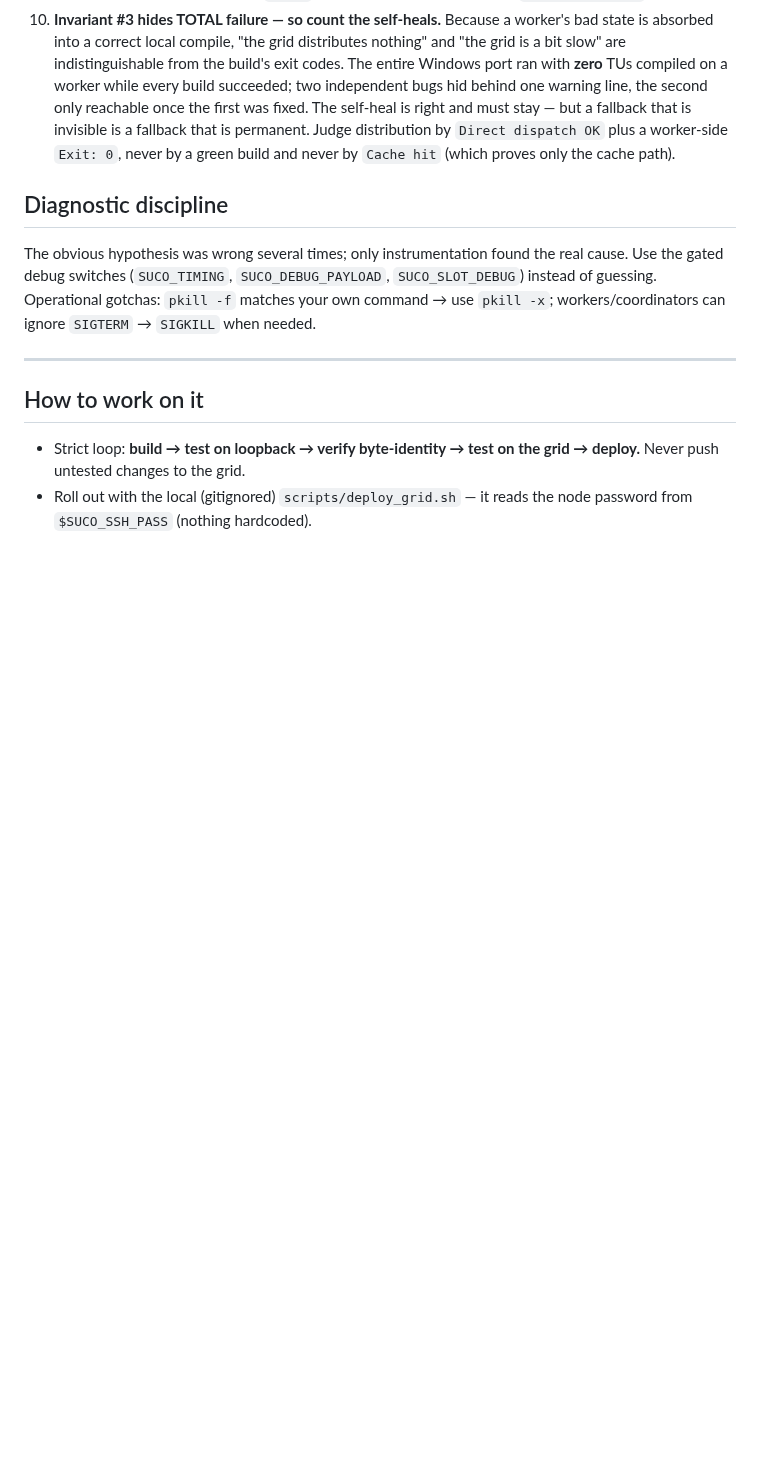
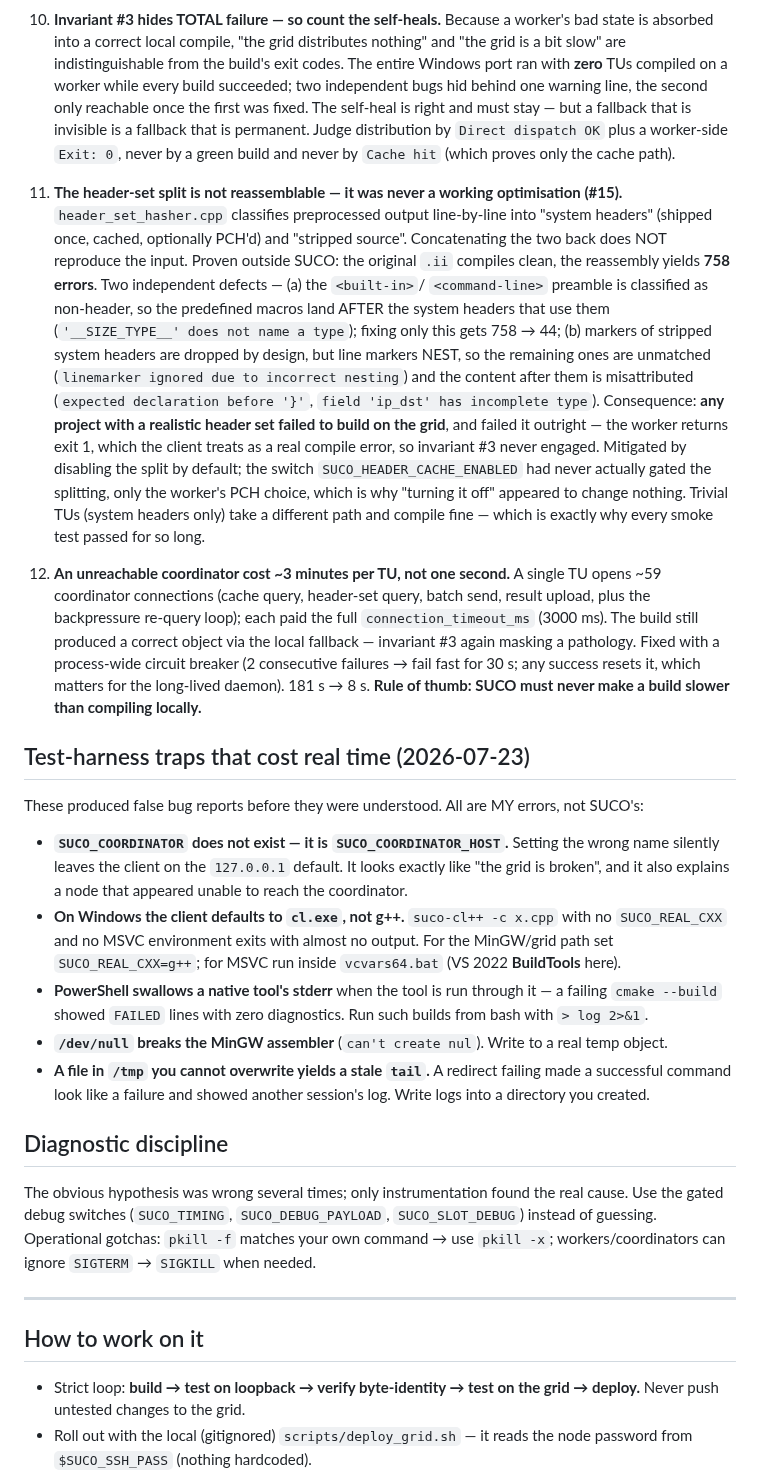
Before and after one commit to MicBur/suco, a Markdown page: brain-claude.md, the part around the change. Rendered like a GitHub page; blank space fills up the shorter version.

Commit message:
docs(brain): record the header-set, circuit-breaker and harness findings
Two new invariants from a day of dogfooding SUCO against its own build:

#10 The header-set split is not reassemblable (#15). Concatenating the two
    halves does not reproduce the input — the original .ii compiles clean, the
    reassembly gives 758 errors. Documents both defects and, importantly, why
    it stayed hidden: trivial TUs take a different path and compile fine, so
    every smoke test passed.

#11 An unreachable coordinator cost ~3 minutes per TU instead of one second,
    with the build still succeeding via the local fallback. Invariant #3
    masking a pathology for the second time, hence the added rule of thumb:
    SUCO must never make a build slower than compiling locally.

Also records the test-harness traps that produced false bug reports before
they were understood — the wrong env var name (SUCO_COORDINATOR vs
SUCO_COORDINATOR_HOST), the Windows client defaulting to cl.exe, PowerShell
swallowing native stderr, /dev/null breaking the MinGW assembler, and an
unwritable /tmp log making a success look like a failure. These cost more time
than the actual bugs did.

Co-Authored-By: Claude Opus 4.8 <noreply@anthropic.com>

```diff
--- a/brain-claude.md
+++ b/brain-claude.md
@@ -138,6 +138,49 @@ strings — memory traffic only.)
    by `Direct dispatch OK` plus a worker-side `Exit: 0`, never by a green build and never by
    `Cache hit` (which proves only the cache path).
 
+10. **The header-set split is not reassemblable — it was never a working optimisation (#15).**
+   `header_set_hasher.cpp` classifies preprocessed output line-by-line into "system headers"
+   (shipped once, cached, optionally PCH'd) and "stripped source". Concatenating the two back
+   does NOT reproduce the input. Proven outside SUCO: the original `.ii` compiles clean, the
+   reassembly yields **758 errors**. Two independent defects — (a) the `<built-in>`/
+   `<command-line>` preamble is classified as non-header, so the predefined macros land AFTER
+   the system headers that use them (`'__SIZE_TYPE__' does not name a type`); fixing only this
+   gets 758 → 44; (b) markers of stripped system headers are dropped by design, but line
+   markers NEST, so the remaining ones are unmatched (`linemarker ignored due to incorrect
+   nesting`) and the content after them is misattributed (`expected declaration before '}'`,
+   `field 'ip_dst' has incomplete type`). Consequence: **any project with a realistic header
+   set failed to build on the grid**, and failed it outright — the worker returns exit 1, which
+   the client treats as a real compile error, so invariant #3 never engaged. Mitigated by
+   disabling the split by default; the switch `SUCO_HEADER_CACHE_ENABLED` had never actually
+   gated the splitting, only the worker's PCH choice, which is why "turning it off" appeared to
+   change nothing. Trivial TUs (system headers only) take a different path and compile fine —
+   which is exactly why every smoke test passed for so long.
+11. **An unreachable coordinator cost ~3 minutes per TU, not one second.** A single TU opens
+   ~59 coordinator connections (cache query, header-set query, batch send, result upload, plus
+   the backpressure re-query loop); each paid the full `connection_timeout_ms` (3000 ms). The
+   build still produced a correct object via the local fallback — invariant #3 again masking a
+   pathology. Fixed with a process-wide circuit breaker (2 consecutive failures → fail fast for
+   30 s; any success resets it, which matters for the long-lived daemon). 181 s → 8 s.
+   **Rule of thumb: SUCO must never make a build slower than compiling locally.**
+
+## Test-harness traps that cost real time (2026-07-23)
+
+These produced false bug reports before they were understood. All are MY errors, not SUCO's:
+
+- **`SUCO_COORDINATOR` does not exist — it is `SUCO_COORDINATOR_HOST`.** Setting the wrong name
+  silently leaves the client on the `127.0.0.1` default. It looks exactly like "the grid is
+  broken", and it also explains a node that appeared unable to reach the coordinator.
+- **On Windows the client defaults to `cl.exe`, not g++.** `suco-cl++ -c x.cpp` with no
+  `SUCO_REAL_CXX` and no MSVC environment exits with almost no output. For the MinGW/grid path
+  set `SUCO_REAL_CXX=g++`; for MSVC run inside `vcvars64.bat` (VS 2022 **BuildTools** here).
+- **PowerShell swallows a native tool's stderr** when the tool is run through it — a failing
+  `cmake --build` showed `FAILED` lines with zero diagnostics. Run such builds from bash with
+  `> log 2>&1`.
+- **`/dev/null` breaks the MinGW assembler** (`can't create nul`). Write to a real temp object.
+- **A file in `/tmp` you cannot overwrite yields a stale `tail`.** A redirect failing made a
+  successful command look like a failure and showed another session's log. Write logs into a
+  directory you created.
+
 ## Diagnostic discipline
 
 The obvious hypothesis was wrong several times; only instrumentation found the real cause. Use the
```
